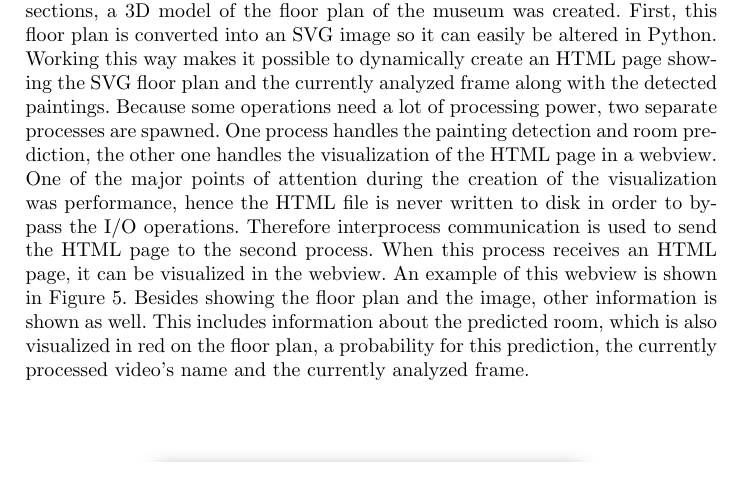
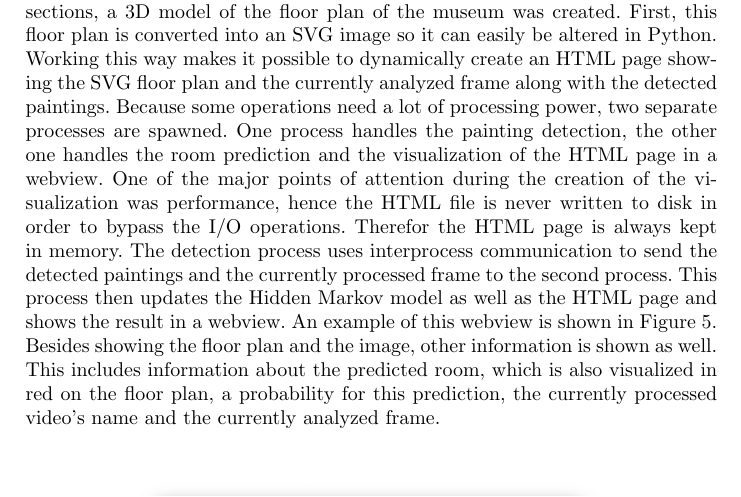
Before and after one commit to GillisWerrebrouck/UGent_Computer-Vision-Project, a LaTeX paper (paper/main.tex, which reads paper/chapters/Assignment5.tex): part of page 11 of 13, cut so that both start at the same text. Compiled offline with pdfLaTeX.

Commit message:
Remove empty file and update info about two processes in assignment 5.

```diff
--- a/paper/chapters/Assignment5.tex
+++ b/paper/chapters/Assignment5.tex
@@ -1,6 +1,6 @@
 \section{Visualization}
 
-In order to create a visualization of the algorithms described in the previous sections, a 3D model of the floor plan of the museum was created. First, this floor plan is converted into an SVG image so it can easily be altered in Python. Working this way makes it possible to dynamically create an HTML page showing the SVG floor plan and the currently analyzed frame along with the detected paintings. Because some operations need a lot of processing power, two separate processes are spawned. One process handles the painting detection and room prediction, the other one handles the visualization of the HTML page in a webview. One of the major points of attention during the creation of the visualization was performance, hence the HTML file is never written to disk in order to bypass the I/O operations. Therefore interprocess communication is used to send the HTML page to the second process. When this process receives an HTML page, it can be visualized in the webview. An example of this webview is shown in \figureref{fig:webview}. Besides showing the floor plan and the image, other information is shown as well. This includes information about the predicted room, which is also visualized in red on the floor plan, a probability for this prediction, the currently processed video's name and the currently analyzed frame.
+In order to create a visualization of the algorithms described in the previous sections, a 3D model of the floor plan of the museum was created. First, this floor plan is converted into an SVG image so it can easily be altered in Python. Working this way makes it possible to dynamically create an HTML page showing the SVG floor plan and the currently analyzed frame along with the detected paintings. Because some operations need a lot of processing power, two separate processes are spawned. One process handles the painting detection, the other one handles the room prediction and the visualization of the HTML page in a webview. One of the major points of attention during the creation of the visualization was performance, hence the HTML file is never written to disk in order to bypass the I/O operations. Therefor the HTML page is always kept in memory. The detection process uses interprocess communication to send the detected paintings and the currently processed frame to the second process. This process then updates the Hidden Markov model as well as the HTML page and shows the result in a webview. An example of this webview is shown in \figureref{fig:webview}. Besides showing the floor plan and the image, other information is shown as well. This includes information about the predicted room, which is also visualized in red on the floor plan, a probability for this prediction, the currently processed video's name and the currently analyzed frame.
 
 \begin{figure}
     \centering
```
Also changed, not shown: paper/guidelines.tex (deleted), paper/main.pdf.
